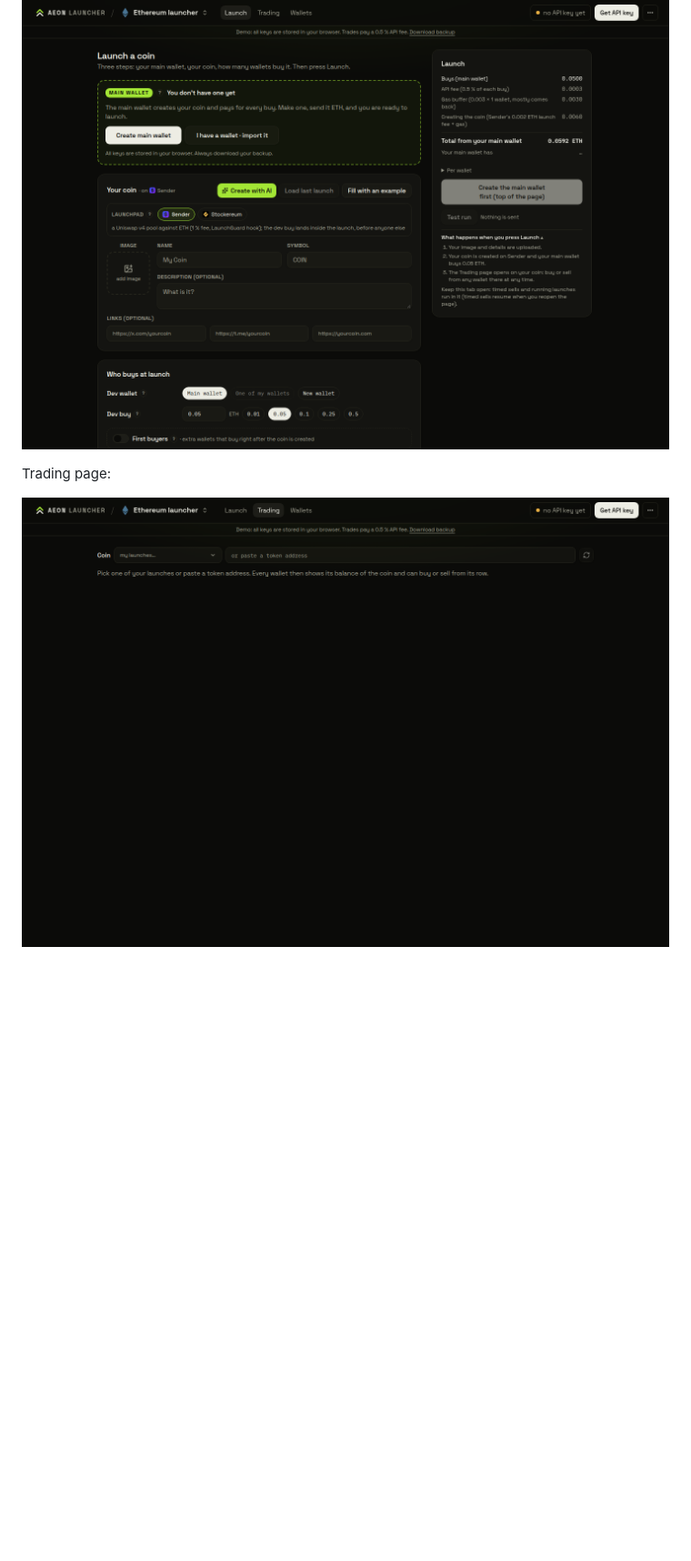
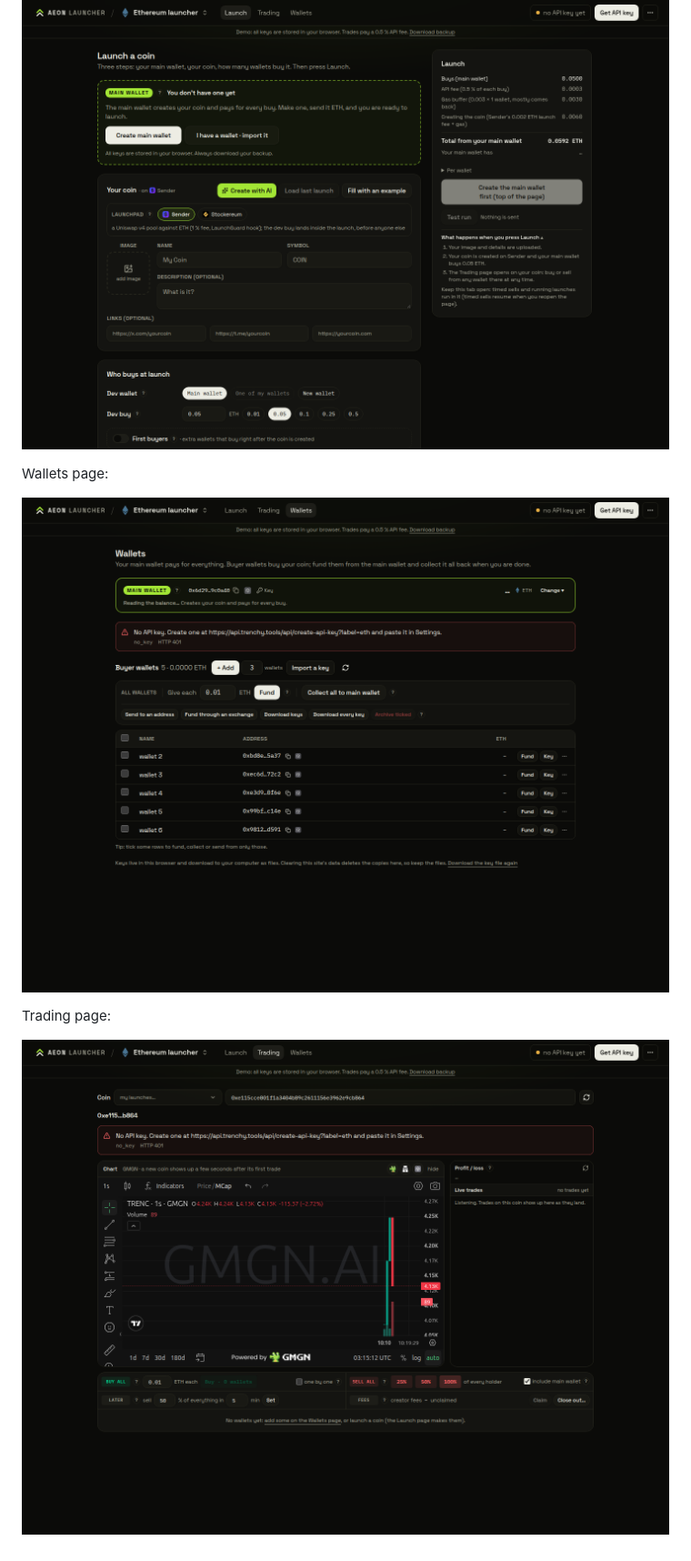
Before and after one commit to nakaloco8/ethereum-mint-launcher-wallet-manager, a Markdown page: README.md, the part around the change. Shown at 91% size. GitHub-like rendering; pictures changed too: .github/shot-trading.png, .github/shot-wallets.png (added); blank space fills up the shorter version.

Commit message:
screenshots: wallets + trading

```diff
--- a/README.md
+++ b/README.md
@@ -70,6 +70,10 @@ Launch page:
 
 ![launch](.github/shot-launch.png)
 
+Wallets page:
+
+![wallets](.github/shot-wallets.png)
+
 Trading page:
 
 ![trading](.github/shot-trading.png)
```
